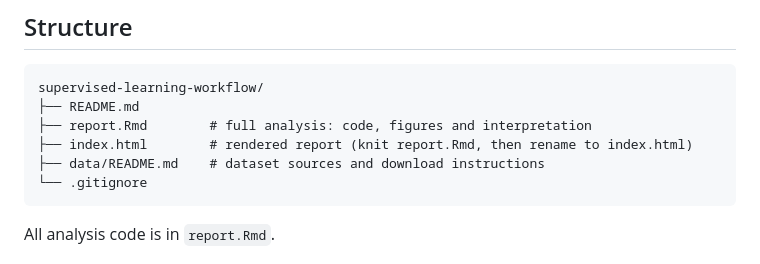
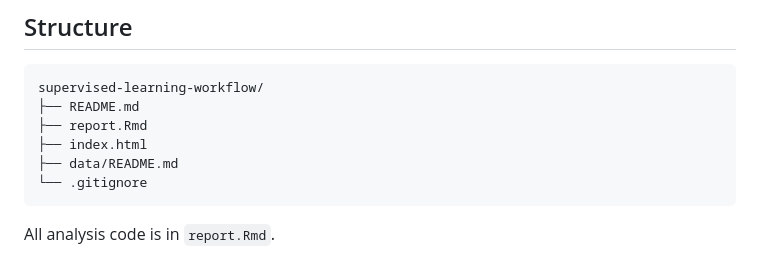
Before and after one commit to jlyons23/supervised-learning-workflow, a Markdown page: README.md, the part around the change. GitHub-like rendering.

Commit message:
Clean up directory structure

````diff
--- a/README.md
+++ b/README.md
@@ -43,9 +43,9 @@ survivors than deaths, and that is the crux of the interpretation.
 ```
 supervised-learning-workflow/
 ├── README.md
-├── report.Rmd        # full analysis: code, figures and interpretation
-├── index.html        # rendered report (knit report.Rmd, then rename to index.html)
-├── data/README.md    # dataset sources and download instructions
+├── report.Rmd
+├── index.html
+├── data/README.md
 └── .gitignore
 ```
 
````
